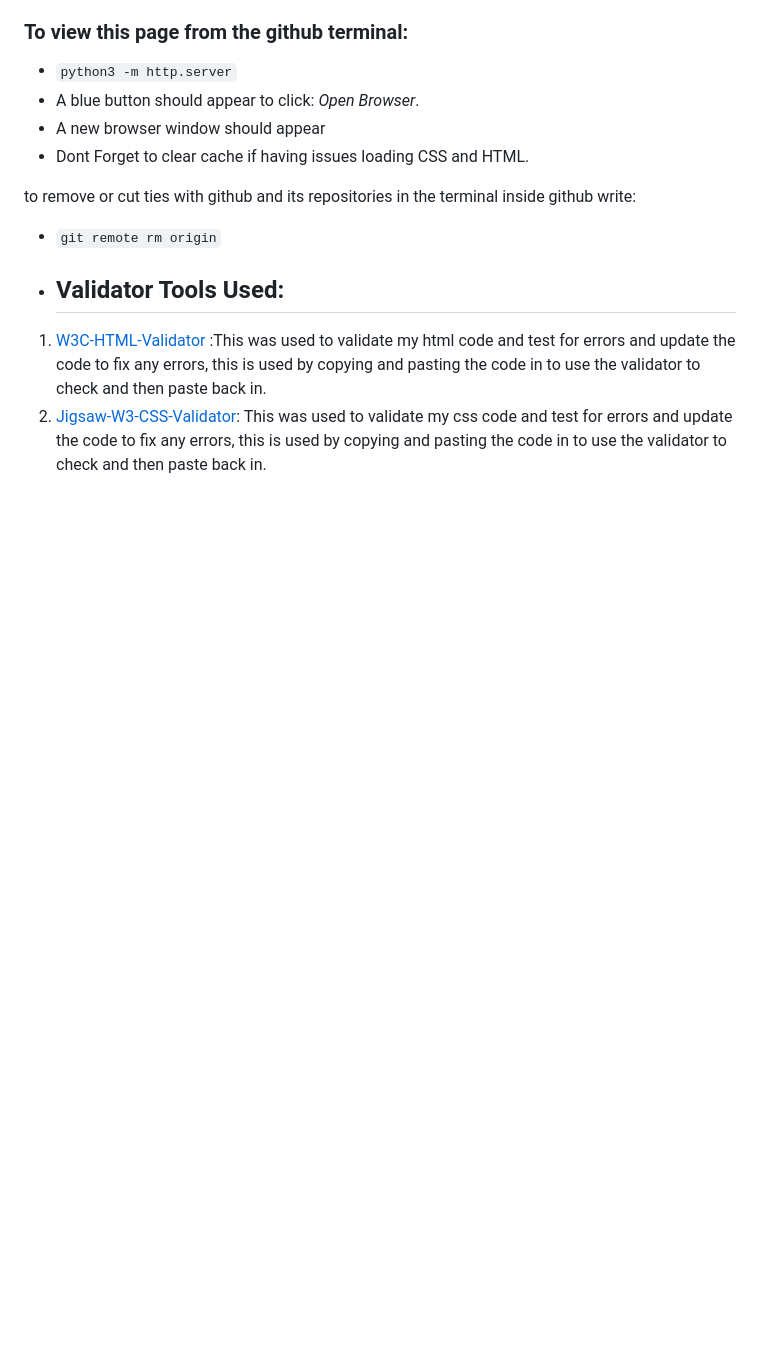
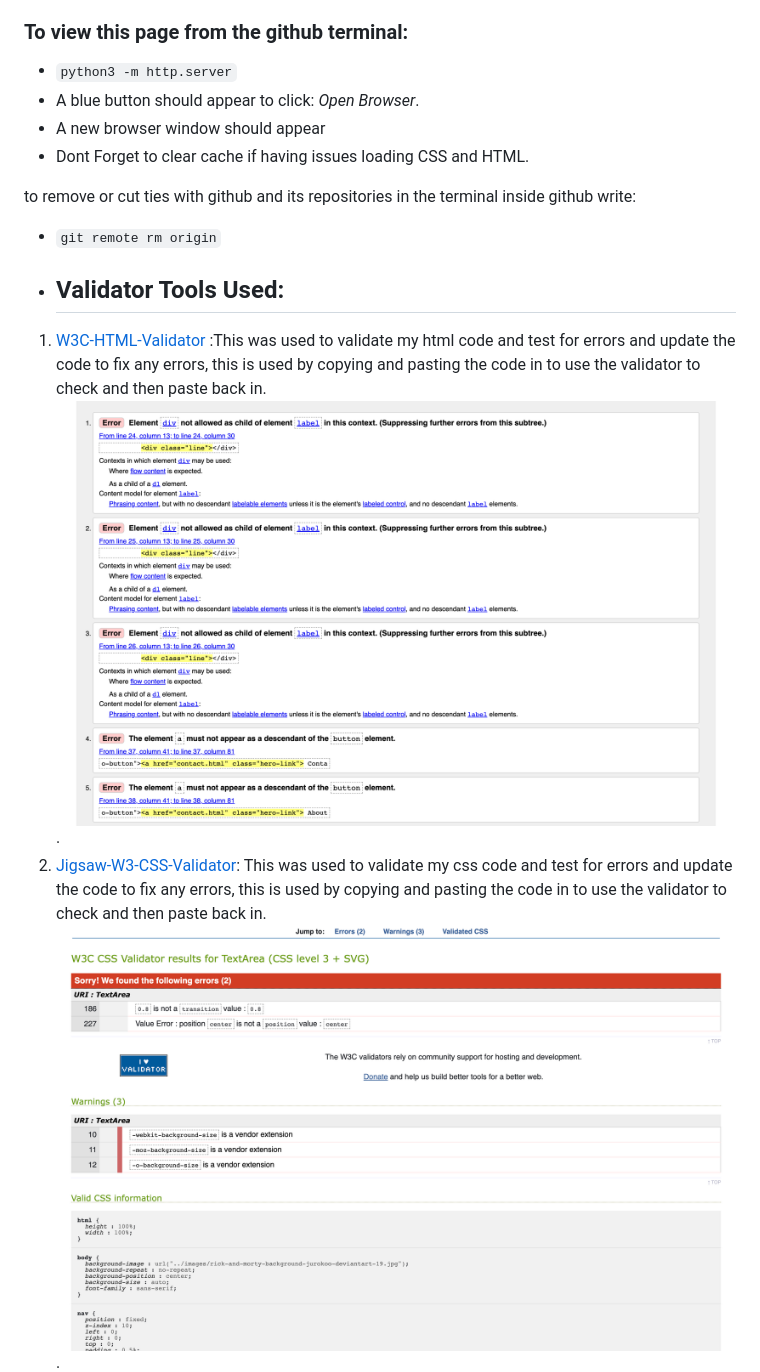
Before and after one commit to Bruid/CosmicCon.io, a Markdown page: README.md, the part around the change. Drawn GitHub-style; pictures changed too: assets/images/Css errors.png (added), assets/images/HTML errors.png (added); blank space fills up the shorter version.

Commit message:
updated html and css with formatting and indentation and stlye fixing, added images of validation proof and also removed css and html that was incorrect

```diff
--- a/README.md
+++ b/README.md
@@ -159,7 +159,9 @@ to remove or cut ties with github and its repositories in the terminal inside gi
 * ## Validator Tools Used:
 
 1. [W3C-HTML-Validator](https://validator.w3.org/) :This was used to validate my html code and test for errors and update the code to fix any errors, this is used by copying and pasting the code in to use the validator to check and then paste back in.
+![Design](/assets/images/HTML%20errors.png).
 2. [Jigsaw-W3-CSS-Validator](https://jigsaw.w3.org/css-validator/validator):  This was used to validate my css code and test for errors and update the code to fix any errors, this is used by copying and pasting the code in to use the validator to check and then paste back in.
+![Design](/assets/images/Css%20errors.png).
 ![Design](/assets/images/Css-Validation.png).
 3. [Web-formatter-tool](https://webformatter.com/css) : This was used to format my code to make the indentations correct to clean and position my code correctly and neatly by copying into the editor running it and then pasting it back into the gitpod.
 ![Design](/assets/images/formating.png)
```
Also changed, not shown: 2 other files.
